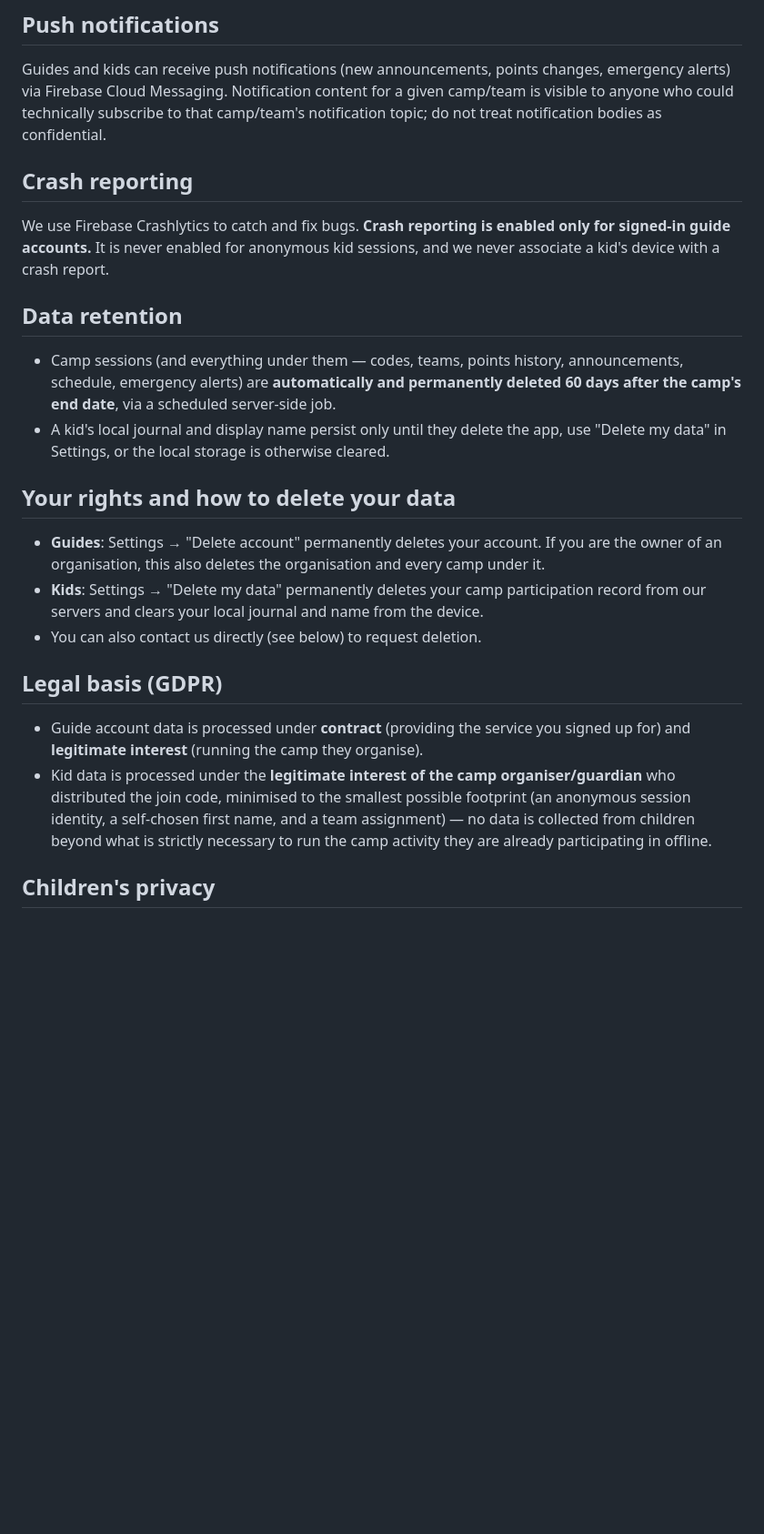
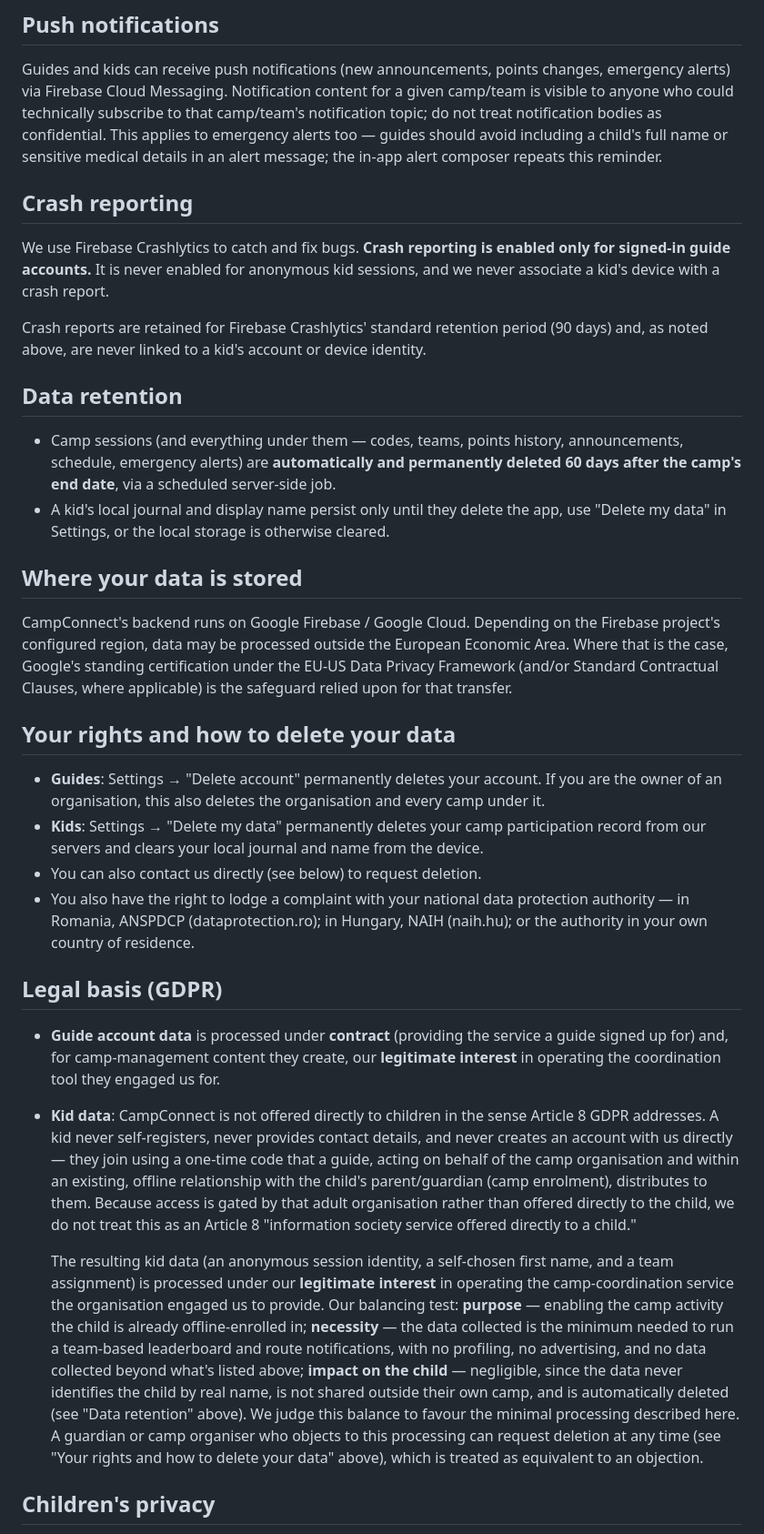
Before and after one commit to CostinCJ/CampConnect, a Markdown page: docs/privacy-policy.md, the part around one of its changes. Shown at 91% size. Rendered like a GitHub page; blank space fills up the shorter version.

Commit message:
docs(compliance): complete privacy policy — legal basis, transfer, retention, rights

```diff
--- a/docs/privacy-policy.md
+++ b/docs/privacy-policy.md
@@ -63,12 +67,19 @@ Guides and kids can receive push notifications (new announcements, points
 changes, emergency alerts) via Firebase Cloud Messaging. Notification content for
 a given camp/team is visible to anyone who could technically subscribe to that
 camp/team's notification topic; do not treat notification bodies as confidential.
+This applies to emergency alerts too — guides should avoid including a child's
+full name or sensitive medical details in an alert message; the in-app alert
+composer repeats this reminder.
 
 ## Crash reporting
 
 We use Firebase Crashlytics to catch and fix bugs. **Crash reporting is enabled
 only for signed-in guide accounts.** It is never enabled for anonymous kid
 sessions, and we never associate a kid's device with a crash report.
+
+Crash reports are retained for Firebase Crashlytics' standard retention period
+(90 days) and, as noted above, are never linked to a kid's account or device
+identity.
 
 ## Data retention
 
@@ -77,6 +88,15 @@ sessions, and we never associate a kid's device with a crash report.
   deleted 60 days after the camp's end date**, via a scheduled server-side job.
 - A kid's local journal and display name persist only until they delete the app,
   use "Delete my data" in Settings, or the local storage is otherwise cleared.
+
+## Where your data is stored
+
+CampConnect's backend runs on Google Firebase / Google Cloud. Depending on the
+Firebase project's configured region, data may be processed outside the
+European Economic Area. Where that is the case, Google's standing
+certification under the EU-US Data Privacy Framework (and/or Standard
+Contractual Clauses, where applicable) is the safeguard relied upon for that
+transfer.
 
 ## Your rights and how to delete your data
 
@@ -87,17 +107,39 @@ sessions, and we never associate a kid's device with a crash report.
   participation record from our servers and clears your local journal and name
   from the device.
 - You can also contact us directly (see below) to request deletion.
+- You also have the right to lodge a complaint with your national data
+  protection authority — in Romania, ANSPDCP (dataprotection.ro); in Hungary,
+  NAIH (naih.hu); or the authority in your own country of residence.
 
 ## Legal basis (GDPR)
 
-- Guide account data is processed under **contract** (providing the service you
-  signed up for) and **legitimate interest** (running the camp they organise).
-- Kid data is processed under the **legitimate interest of the camp
-  organiser/guardian** who distributed the join code, minimised to the smallest
-  possible footprint (an anonymous session identity, a self-chosen first name,
-  and a team assignment) — no data is collected from children beyond what is
-  strictly necessary to run the camp activity they are already participating in
-  offline.
+- **Guide account data** is processed under **contract** (providing the service a
+  guide signed up for) and, for camp-management content they create, our
+  **legitimate interest** in operating the coordination tool they engaged us for.
+
+- **Kid data**: CampConnect is not offered directly to children in the sense
+  Article 8 GDPR addresses. A kid never self-registers, never provides contact
+  details, and never creates an account with us directly — they join using a
+  one-time code that a guide, acting on behalf of the camp organisation and
+  within an existing, offline relationship with the child's parent/guardian
+  (camp enrolment), distributes to them. Because access is gated by that adult
+  organisation rather than offered directly to the child, we do not treat this
+  as an Article 8 "information society service offered directly to a child."
+
+  The resulting kid data (an anonymous session identity, a self-chosen first
+  name, and a team assignment) is processed under our **legitimate interest** in
+  operating the camp-coordination service the organisation engaged us to provide.
+  Our balancing test: **purpose** — enabling the camp activity the child is
+  already offline-enrolled in; **necessity** — the data collected is the
+  minimum needed to run a team-based leaderboard and route notifications, with
+  no profiling, no advertising, and no data collected beyond what's listed
+  above; **impact on the child** — negligible, since the data never identifies
+  the child by real name, is not shared outside their own camp, and is
+  automatically deleted (see "Data retention" above). We judge this balance to
+  favour the minimal processing described here. A guardian or camp organiser
+  who objects to this processing can request deletion at any time (see "Your
+  rights and how to delete your data" above), which is treated as equivalent to
+  an objection.
 
 ## Children's privacy
 
```
Also changed, not shown: other parts of docs/privacy-policy.md (+4 -0 lines).
